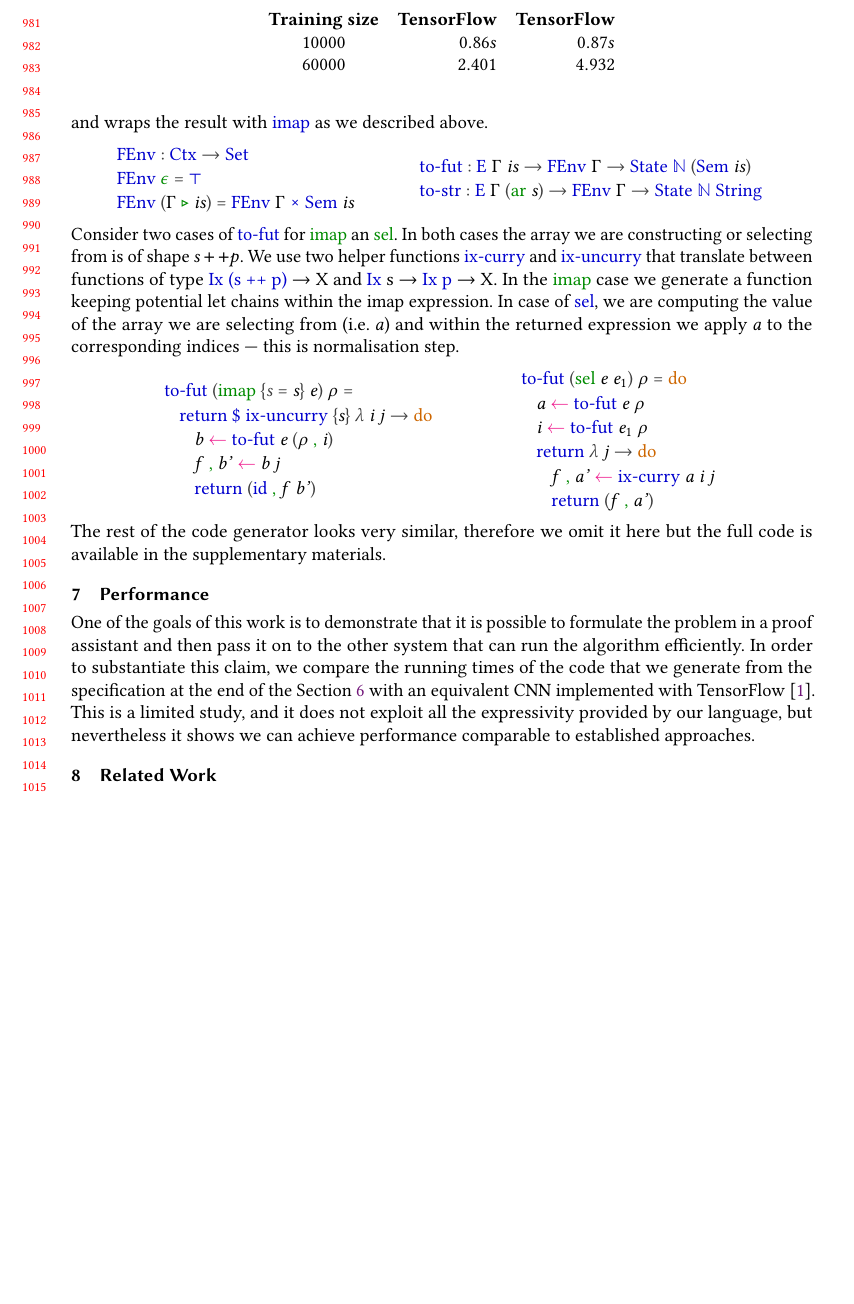
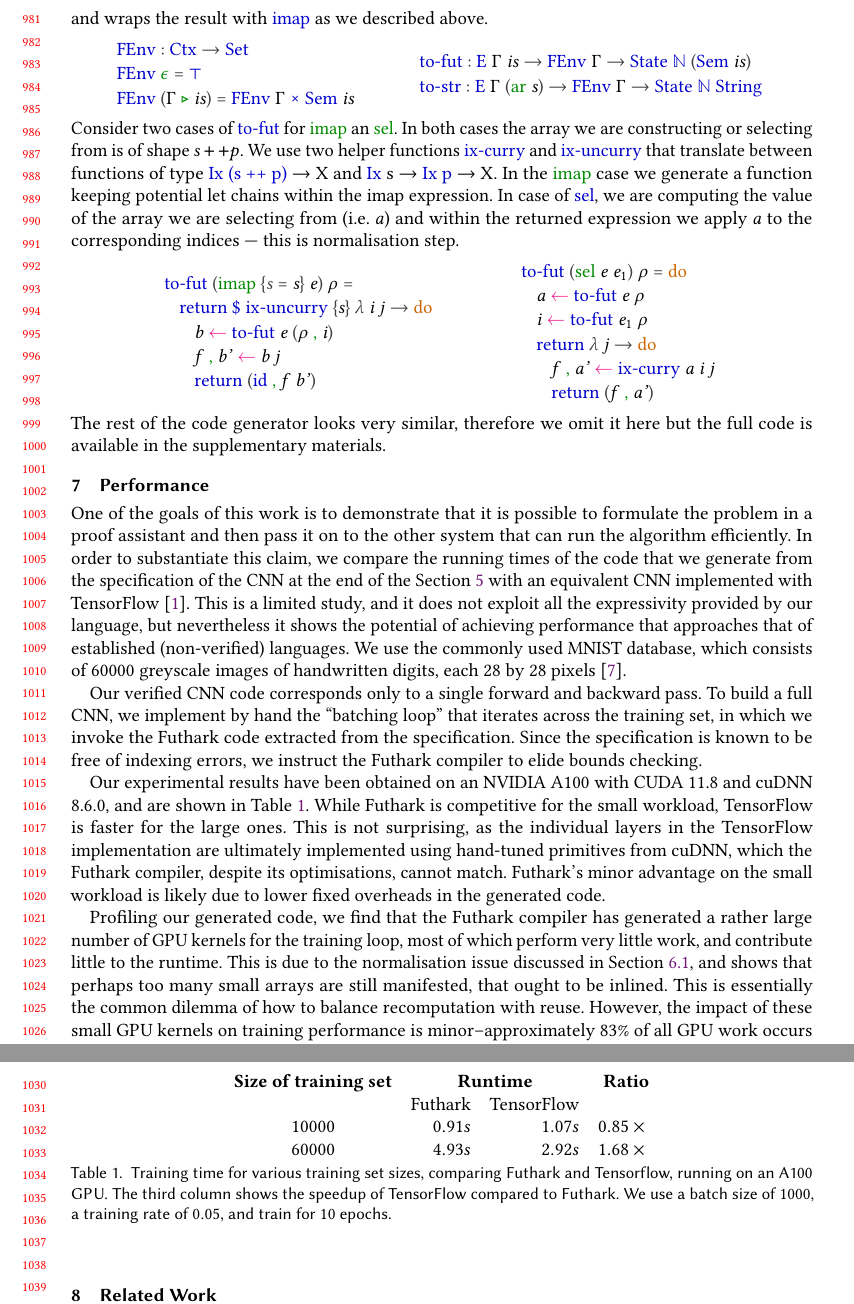
Before and after one commit to ashinkarov/cnn-futhark, a LaTeX paper (paper/paper.tex, which reads paper/latex/performance.tex): part of page 21 of 23 before the commit and two parts of pages 21 and 22 of 23 after it, the two joined at a grey line, cut at the place of the change, the shorter picture padded with empty space. Compiled offline with pdfLaTeX.

Commit message:
Write performance section.

```diff
--- a/paper/latex/performance.tex
+++ b/paper/latex/performance.tex
@@ -4,19 +4,58 @@ One of the goals of this work is to demonstrate that it is possible to
 formulate the problem in a proof assistant and then pass it on to the
 other system that can run the algorithm efficiently. In order to
 substantiate this claim, we compare the running times of the code that
-we generate from the specification at the end of the
-Section~\ref{sec:ad} with an equivalent CNN implemented with
+we generate from the specification of the CNN at the end of the
+Section~\ref{sec:edsl} with an equivalent CNN implemented with
 TensorFlow~\cite{ad-tf}. This is a limited study, and it does not
 exploit all the expressivity provided by our language, but
-nevertheless it shows we can achieve performance comparable to
-established approaches.
+nevertheless it shows the potential of achieving performance that
+approaches that of established (non-verified) languages. We use the
+commonly used MNIST database, which consists of 60000 greyscale images
+of handwritten digits, each 28 by 28 pixels~\cite{deng2012mnist}.
+
+Our verified CNN code corresponds only to a single forward and
+backward pass. To build a full CNN, we implement by hand the
+``batching loop'' that iterates across the training set, in which we
+invoke the Futhark code extracted from the specification. Since the
+specification is known to be free of indexing errors, we instruct the
+Futhark compiler to elide bounds checking.
+
+Our experimental results have been obtained on an NVIDIA A100 with
+CUDA 11.8 and cuDNN 8.6.0, and are shown in
+Table~\ref{tab:performance}. While Futhark is competitive for the
+small workload, TensorFlow is faster for the large ones. This is not
+surprising, as the individual layers in the TensorFlow implementation
+are ultimately implemented using hand-tuned primitives from cuDNN,
+which the Futhark compiler, despite its optimisations, cannot match.
+Futhark's minor advantage on the small workload is likely due to lower
+fixed overheads in the generated code.
+
+Profiling our generated code, we find that the Futhark compiler has
+generated a rather large number of GPU kernels for the training loop,
+most of which perform very little work, and contribute little to the
+runtime. This is due to the normalisation issue discussed in
+Section~\ref{sec:opt}, and shows that perhaps too many small arrays
+are still manifested, that ought to be inlined. This is essentially
+the common dilemma of how to balance recomputation with reuse.
+However, the impact of these small GPU kernels on training performance
+is minor--approximately 83\% of all GPU work occurs in two kernels
+corresponding to the convolutional layers. These are also the layers
+where cuDNN's implementation is significantly better than what the
+Futhark compiler can produce.
 
 \begin{table}
-\begin{tabular}{crr}
-\textbf{Training size} & \textbf{TensorFlow} & \textbf{TensorFlow} \\
-$10000$ & $0.86s$ & $0.87s$ \\
-$60000$ & $2.401$ & $4.932$
+\begin{tabular}{crrr}
+\textbf{Size of training set} & \multicolumn{2}{c}{\textbf{Runtime}} & \textbf{Ratio} \\
+& Futhark & TensorFlow & \\
+$10000$ & $0.91s$ & $1.07s$ & $0.85\times{}$ \\
+$60000$ & $4.93s$ & $2.92s$ & $1.68\times{}$
 \end{tabular}
+\caption{Training time for various training set sizes, comparing
+  Futhark and Tensorflow, running on an A100 GPU. The third column
+  shows the speedup of TensorFlow compared to Futhark. We use a batch
+  size of $1000$, a training rate of $0.05$, and train for $10$
+  epochs.}
+\label{tab:performance}
 \end{table}
 
 % Notes for Troels:
```
Also changed, not shown: paper/latex/lang.tex (+1 -0 lines), paper/paper.bib (+12 -0 lines), 1 other file.
